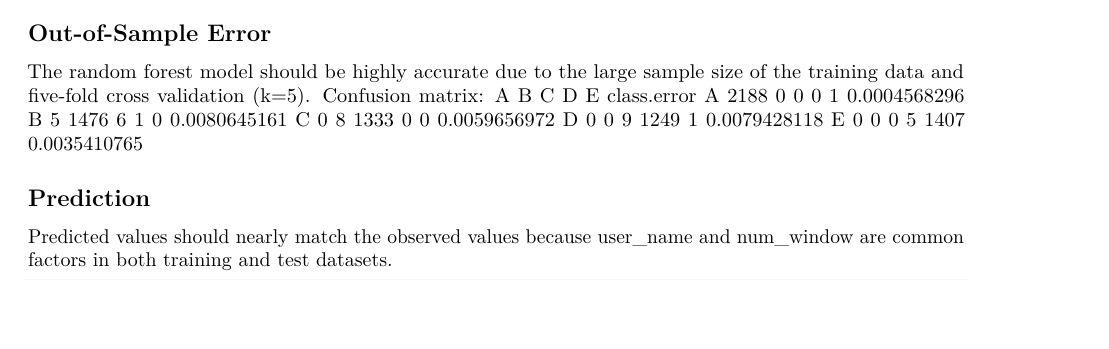
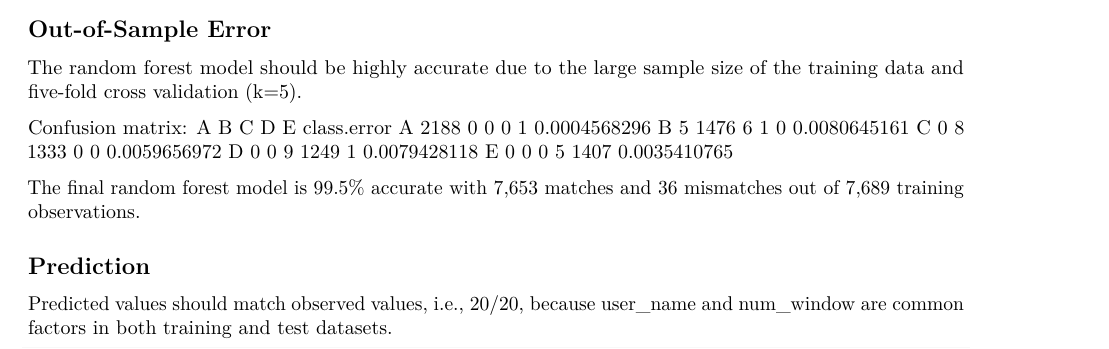
Before and after one commit to DougOkamoto/Practical-Machine-Learning, an R Markdown document (Prediction_Assignment.Rmd): part of page 3 of 3 before the commit and part of page 3 of 4 after it, cut so that both start at the same text, the shorter picture padded with empty space. Rendered offline with R 4.5, knitr and Pandoc, then LaTeX, with nearby package versions; some code elsewhere in the file could not run offline.

Commit message:
Update Prediction_Assignment.Rmd

````diff
--- a/Prediction_Assignment.Rmd
+++ b/Prediction_Assignment.Rmd
@@ -91,10 +92,11 @@ C    0    8 1333    0    0 0.0059656972
 D    0    0    9 1249    1 0.0079428118
 E    0    0    0    5 1407 0.0035410765
 
+The final random forest model is 99.5% accurate with 7,653 matches and 36 mismatches out of 7,689 training observations.
 
 ## Prediction
 
-Predicted values should nearly match the observed values because user_name and num_window are common factors in both training and test datasets.
+Predicted values should match observed values, i.e., 20/20, because user_name and num_window are common factors in both training and test datasets.
 ```{r}
 
 pml_testing2_user_name <- pml_testing2[,2]
````
Also changed, not shown: Prediction_Assignment.Rmd (1 more changed lines).
